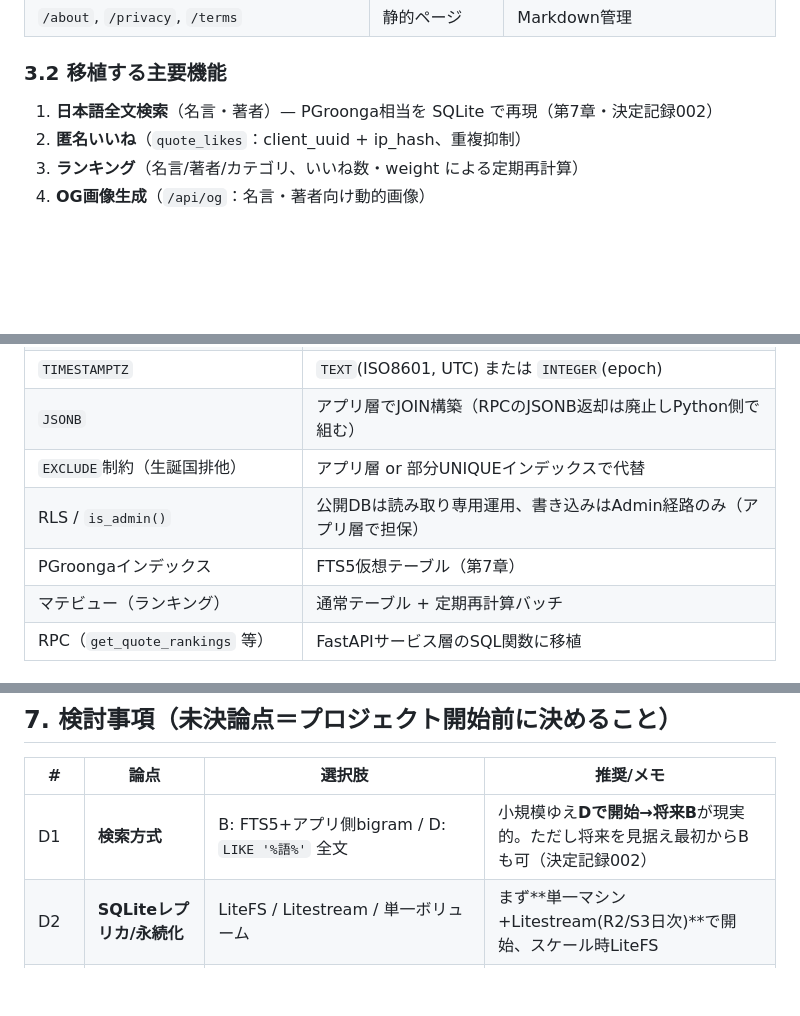
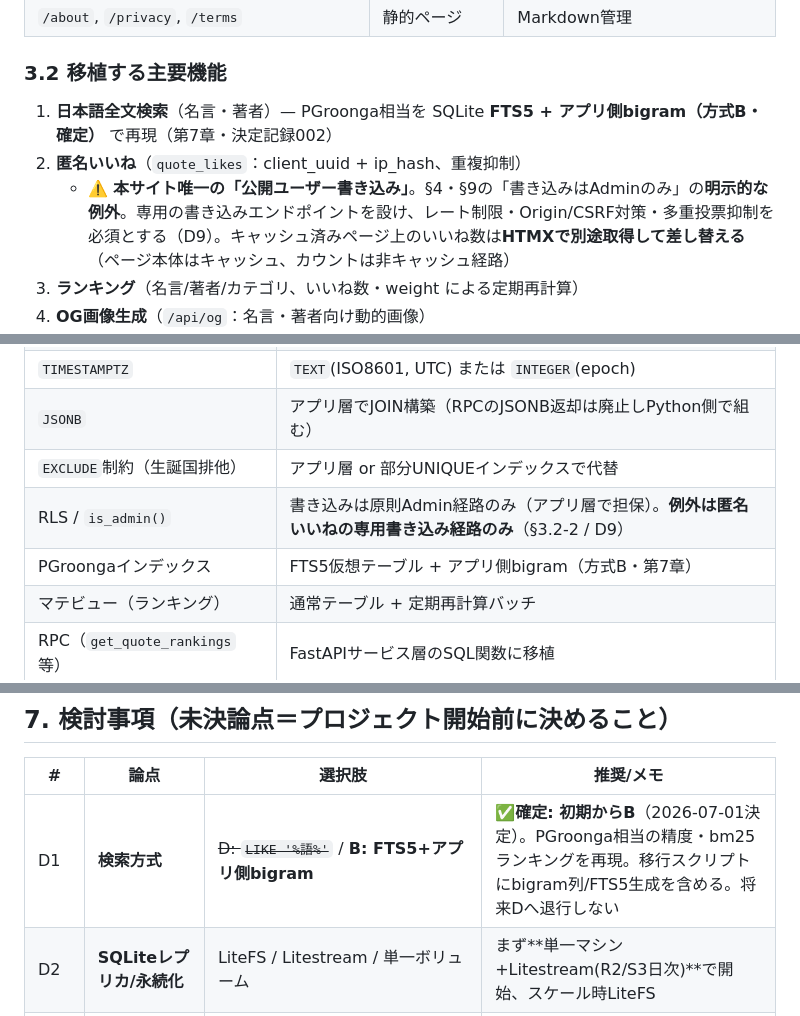
Before and after one commit to katamuki/meigen-fly, a Markdown page: docs/project-plan.md, 3 parts joined by grey strips. Rendered like a GitHub page; blank space fills up the shorter version.

```diff
--- a/docs/project-plan.md
+++ b/docs/project-plan.md
@@ -66,8 +66,9 @@
 
 ### 3.2 移植する主要機能
 
-1. **日本語全文検索**（名言・著者）— PGroonga相当を SQLite で再現（第7章・決定記録002）
+1. **日本語全文検索**（名言・著者）— PGroonga相当を SQLite **FTS5 + アプリ側bigram（方式B・確定）** で再現（第7章・決定記録002）
 2. **匿名いいね**（`quote_likes`：client_uuid + ip_hash、重複抑制）
+   - ⚠️ **本サイト唯一の「公開ユーザー書き込み」**。§4・§9の「書き込みはAdminのみ」の**明示的な例外**。専用の書き込みエンドポイントを設け、レート制限・Origin/CSRF対策・多重投票抑制を必須とする（D9）。キャッシュ済みページ上のいいね数は**HTMXで別途取得して差し替える**（ページ本体はキャッシュ、カウントは非キャッシュ経路）
 3. **ランキング**（名言/著者/カテゴリ、いいね数・weight による定期再計算）
 4. **OG画像生成**（`/api/og`：名言・著者向け動的画像）
 5. **SEO**（sitemap.xml / robots.txt / 構造化データ / メタタグ / canonical）
@@ -97,8 +98,8 @@ quotes / authors / categories / characters / sources / source_types / profession
 | `TIMESTAMPTZ` | `TEXT`(ISO8601, UTC) または `INTEGER`(epoch) |
 | `JSONB` | アプリ層でJOIN構築（RPCのJSONB返却は廃止しPython側で組む） |
 | `EXCLUDE`制約（生誕国排他） | アプリ層 or 部分UNIQUEインデックスで代替 |
-| RLS / `is_admin()` | 公開DBは読み取り専用運用、書き込みはAdmin経路のみ（アプリ層で担保） |
-| PGroongaインデックス | FTS5仮想テーブル（第7章） |
+| RLS / `is_admin()` | 書き込みは原則Admin経路のみ（アプリ層で担保）。**例外は匿名いいねの専用書き込み経路のみ**（§3.2-2 / D9） |
+| PGroongaインデックス | FTS5仮想テーブル + アプリ側bigram（方式B・第7章） |
 | マテビュー（ランキング） | 通常テーブル + 定期再計算バッチ |
 | RPC（`get_quote_rankings` 等） | FastAPIサービス層のSQL関数に移植 |
 
@@ -153,7 +159,7 @@ meigen-fly/
 
 | # | 論点 | 選択肢 | 推奨/メモ |
 |---|---|---|---|
-| D1 | **検索方式** | B: FTS5+アプリ側bigram / D: `LIKE '%語%'` 全文 | 小規模ゆえ**Dで開始→将来B**が現実的。ただし将来を見据え最初からBも可（決定記録002） |
+| D1 | **検索方式** | ~~D: `LIKE '%語%'`~~ / **B: FTS5+アプリ側bigram** | ✅**確定: 初期からB**（2026-07-01決定）。PGroonga相当の精度・bm25ランキングを再現。移行スクリプトにbigram列/FTS5生成を含める。将来Dへ退行しない |
 | D2 | **SQLiteレプリカ/永続化** | LiteFS / Litestream / 単一ボリューム | まず**単一マシン+Litestream(R2/S3日次)**で開始、スケール時LiteFS |
 | D3 | **管理者認証** | Basic認証 / セッション認証（Cookie） | Admin限定Cookie+IP制限。Supabase Auth廃止に伴う要設計 |
 | D4 | **マイグレーション管理** | alembic / 素のSQL + バージョン表 | SQLite規模なら軽量でよい。要決定 |
```
Also changed, not shown: other parts of docs/project-plan.md (+12 -6 lines), docs/decisions/001-architecture-cloudflare-fly-sqlite.md (+22 -6 lines), docs/decisions/002-sqlite-japanese-search.md (+6 -3 lines).
